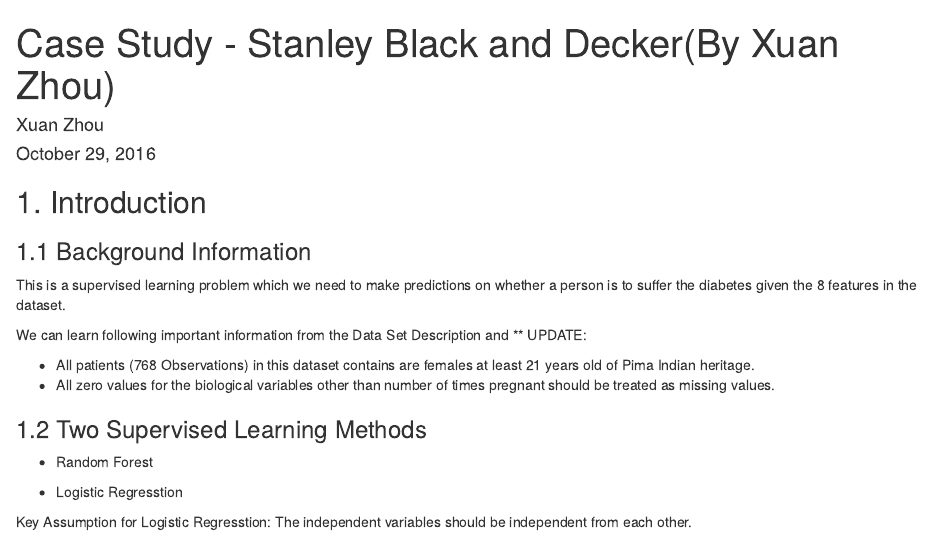
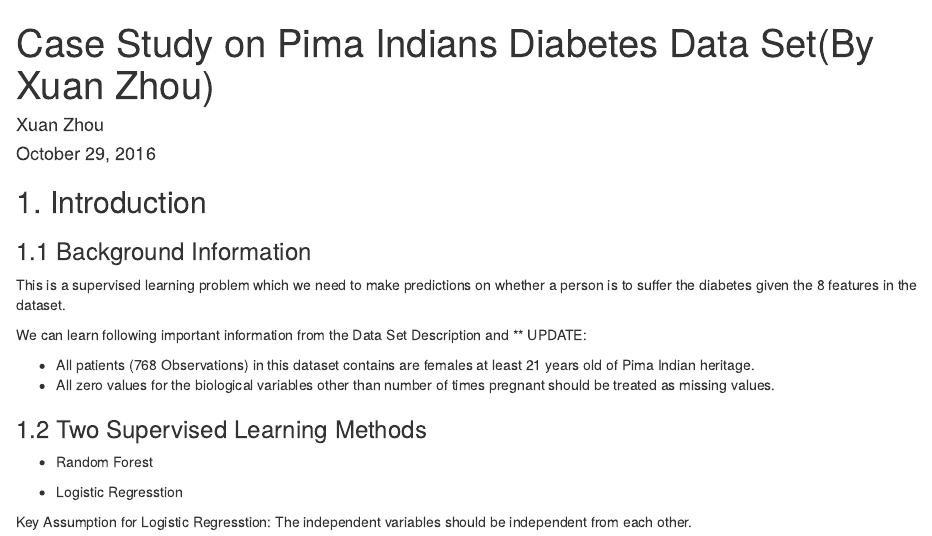
Before and after one commit to HinChou/Predicting-Diabetes, an R Markdown document (Case Study_By Xuan Zhou.Rmd): the page in a window 1100 px wide, from its top. Rendered offline with R 4.5, knitr and Pandoc, with nearby package versions; some code elsewhere in the file could not run offline.

Commit message:
Update Case Study_By Xuan Zhou.Rmd

```diff
--- a/Case Study_By Xuan Zhou.Rmd
+++ b/Case Study_By Xuan Zhou.Rmd
@@ -1,5 +1,5 @@
 ---
-title: "Case Study - Stanley Black and Decker(By Xuan Zhou)"
+title: "Case Study on Pima Indians Diabetes Data Set(By Xuan Zhou)"
 author: "Xuan Zhou"
 date: "October 29, 2016"
 output: html_document
```
